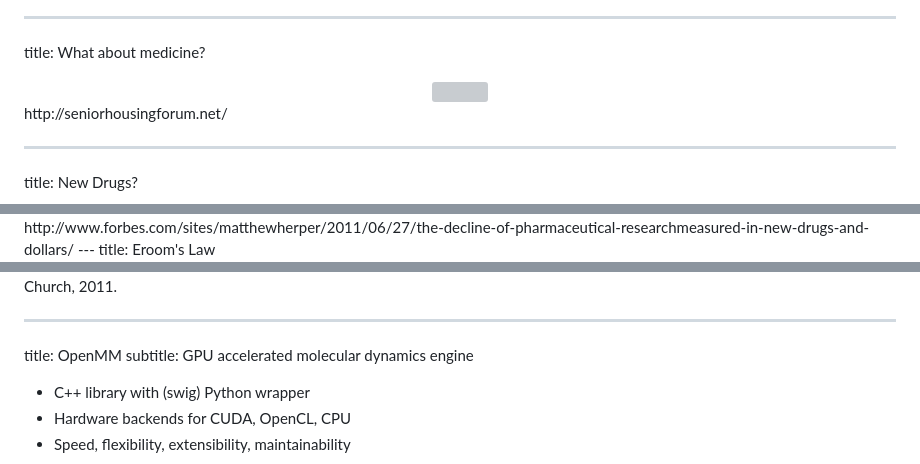
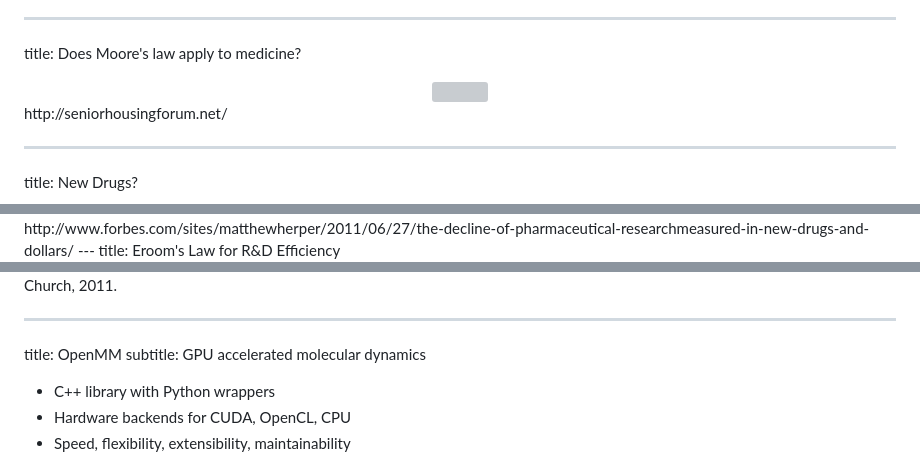
Before and after one commit to omnia-md/PyData2014, a Markdown page: slides.md, 3 parts joined by grey strips. Rendered like a GitHub page; grey boxes are pictures that could not be loaded.

```diff
--- a/slides.md
+++ b/slides.md
@@ -17,7 +17,7 @@ http://en.wikipedia.org/wiki/Moore%27s_law
 </footer>
 
 ---
-title: What about medicine?
+title: Does Moore's law apply to medicine?
 
 <center>
 <img height=450 src=figures/drugs.jpg/>
@@ -39,7 +39,7 @@ title: New Drugs?
 http://www.forbes.com/sites/matthewherper/2011/06/27/the-decline-of-pharmaceutical-researchmeasured-in-new-drugs-and-dollars/
 </footer>
 ---
-title: Eroom's Law
+title: Eroom's Law for R&D Efficiency
 
 <center>
 <img height=450 src=figures/eroom.png />
@@ -153,12 +155,11 @@ subtitle: How to sample biological timescales?
 Church, 2011.
 </footer>
 
-
 ---
 title: OpenMM
-subtitle: GPU accelerated molecular dynamics engine
+subtitle: GPU accelerated molecular dynamics
 
-- C++ library with (swig) Python wrapper
+- C++ library with Python wrappers
 - Hardware backends for CUDA, OpenCL, CPU
 - Speed, flexibility, extensibility, maintainability
 
```
Also changed, not shown: other parts of slides.md (+36 -33 lines), figures/TitanNew.jpg (added), 1 other file.
